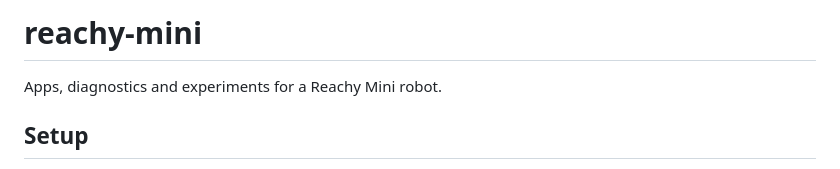
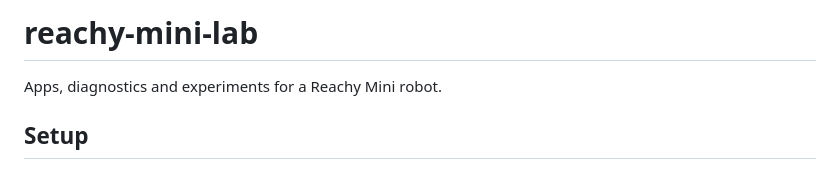
Before and after one commit to 1xabhay/reachy-mini-lab, a Markdown page: README.md, the part around the change. Rendered like a GitHub page.

Commit message:
Match README title to the repository name

```diff
--- a/README.md
+++ b/README.md
@@ -1,4 +1,4 @@
-# reachy-mini
+# reachy-mini-lab
 
 Apps, diagnostics and experiments for a Reachy Mini robot.
 
```
